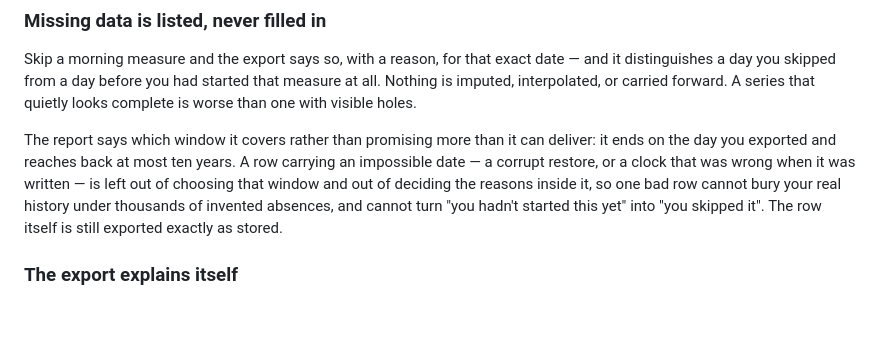
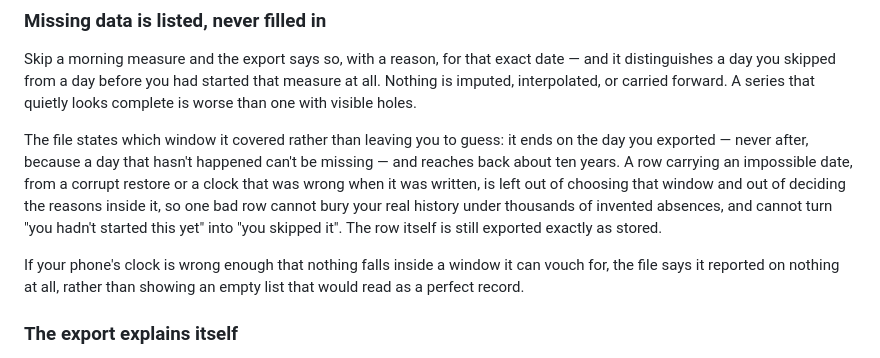
Before and after one commit to sampathmannam/MindAnchor, a Markdown page: RELEASE_NOTES_v0.72.0.md, the part around the change. Rendered like a GitHub page; blank space fills up the shorter version.

Commit message:
docs: align the release note with the window the code now reports
It still said "at most ten years" (the reach is ten years and a day) and
did not mention that the file states its own window, which is the part
that stops an empty report reading as a perfect one.

Co-Authored-By: Claude Opus 5 <noreply@anthropic.com>
Claude-Session: https://claude.ai/code/session_0134yUxpoUGB8JNY7Ete3tjZ

```diff
--- a/RELEASE_NOTES_v0.72.0.md
+++ b/RELEASE_NOTES_v0.72.0.md
@@ -78,14 +78,19 @@ had started that measure at all. Nothing is imputed, interpolated, or
 carried forward. A series that quietly looks complete is worse than one
 with visible holes.
 
-The report says which window it covers rather than promising more than it
-can deliver: it ends on the day you exported and reaches back at most ten
-years. A row carrying an impossible date — a corrupt restore, or a clock
-that was wrong when it was written — is left out of choosing that window
-and out of deciding the reasons inside it, so one bad row cannot bury
-your real history under thousands of invented absences, and cannot turn
-"you hadn't started this yet" into "you skipped it". The row itself is
-still exported exactly as stored.
+The file states which window it covered rather than leaving you to guess:
+it ends on the day you exported — never after, because a day that hasn't
+happened can't be missing — and reaches back about ten years. A row
+carrying an impossible date, from a corrupt restore or a clock that was
+wrong when it was written, is left out of choosing that window and out of
+deciding the reasons inside it, so one bad row cannot bury your real
+history under thousands of invented absences, and cannot turn "you hadn't
+started this yet" into "you skipped it". The row itself is still exported
+exactly as stored.
+
+If your phone's clock is wrong enough that nothing falls inside a window
+it can vouch for, the file says it reported on nothing at all, rather
+than showing an empty list that would read as a perfect record.
 
 ### The export explains itself
 
```
